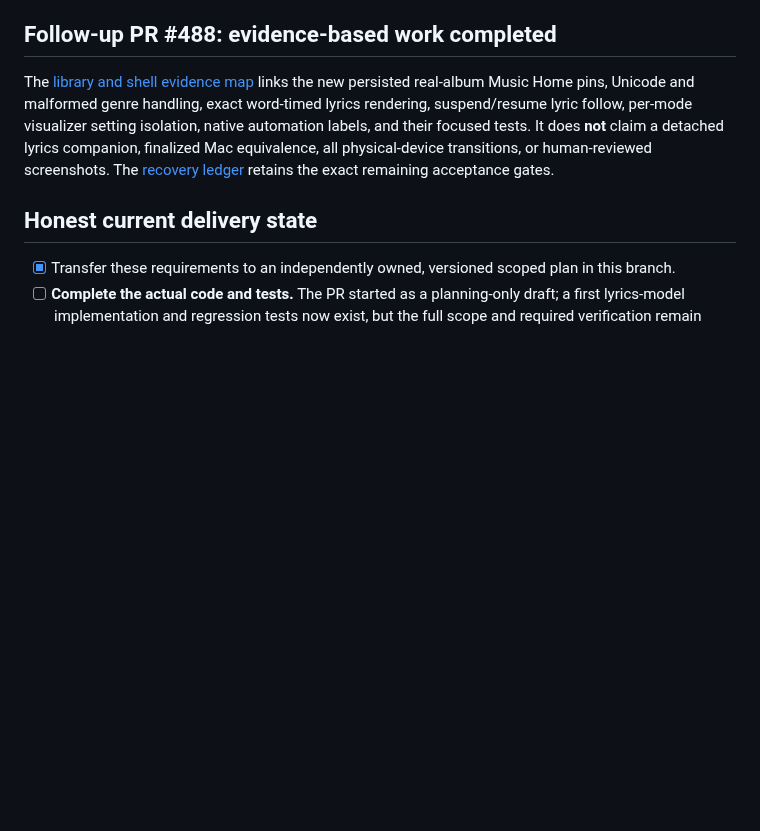
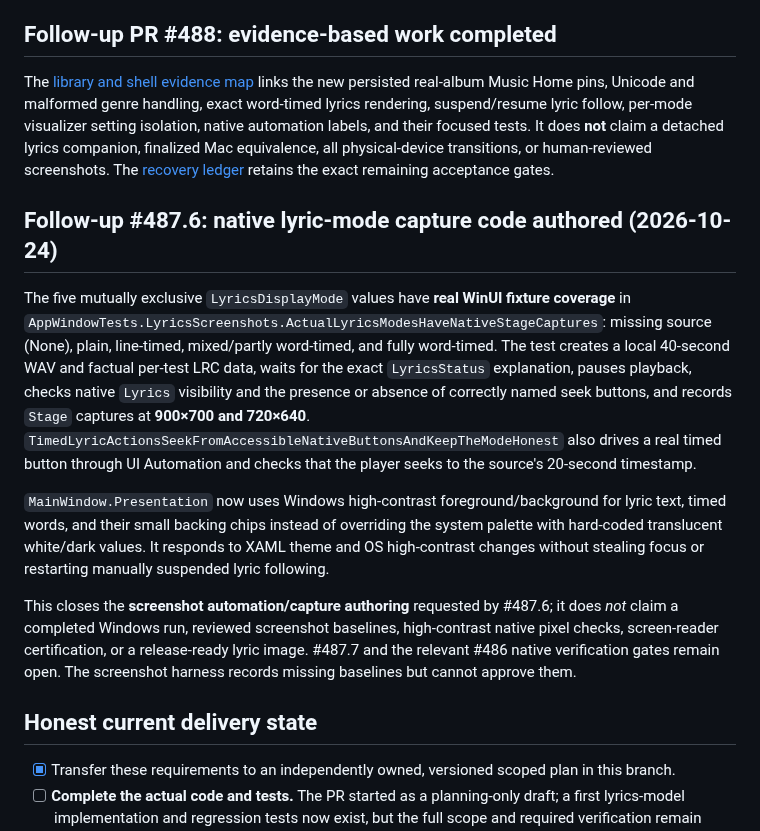
Before and after one commit to tochi-mba/rexplayer, a Markdown page: docs/ux-workstreams/03-music-lyrics-visualizers.md, the part around the change. GitHub-like rendering; blank space fills up the shorter version.

Commit message:
Document five native lyric screenshot modes and high-contrast palette behavior

```diff
--- a/docs/ux-workstreams/03-music-lyrics-visualizers.md
+++ b/docs/ux-workstreams/03-music-lyrics-visualizers.md
@@ -17,6 +17,14 @@ This is one of **four evenly partitioned draft implementation workstreams**, car
 ## Follow-up PR #488: evidence-based work completed
 
 The [library and shell evidence map](implemented-library-shell-evidence.md) links the new persisted real-album Music Home pins, Unicode and malformed genre handling, exact word-timed lyrics rendering, suspend/resume lyric follow, per-mode visualizer setting isolation, native automation labels, and their focused tests. It does **not** claim a detached lyrics companion, finalized Mac equivalence, all physical-device transitions, or human-reviewed screenshots. The [recovery ledger](merged-pr-followup-audit.md) retains the exact remaining acceptance gates.
+
+## Follow-up #487.6: native lyric-mode capture code authored (2026-10-24)
+
+The five mutually exclusive `LyricsDisplayMode` values have **real WinUI fixture coverage** in `AppWindowTests.LyricsScreenshots.ActualLyricsModesHaveNativeStageCaptures`: missing source (None), plain, line-timed, mixed/partly word-timed, and fully word-timed. The test creates a local 40-second WAV and factual per-test LRC data, waits for the exact `LyricsStatus` explanation, pauses playback, checks native `Lyrics` visibility and the presence or absence of correctly named seek buttons, and records `Stage` captures at **900×700 and 720×640**. `TimedLyricActionsSeekFromAccessibleNativeButtonsAndKeepTheModeHonest` also drives a real timed button through UI Automation and checks that the player seeks to the source's 20-second timestamp.
+
+`MainWindow.Presentation` now uses Windows high-contrast foreground/background for lyric text, timed words, and their small backing chips instead of overriding the system palette with hard-coded translucent white/dark values. It responds to XAML theme and OS high-contrast changes without stealing focus or restarting manually suspended lyric following.
+
+This closes the **screenshot automation/capture authoring** requested by #487.6; it does *not* claim a completed Windows run, reviewed screenshot baselines, high-contrast native pixel checks, screen-reader certification, or a release-ready lyric image. #487.7 and the relevant #486 native verification gates remain open. The screenshot harness records missing baselines but cannot approve them.
 
 ## Honest current delivery state
 - [x] Transfer these requirements to an independently owned, versioned scoped plan in this branch.
```
